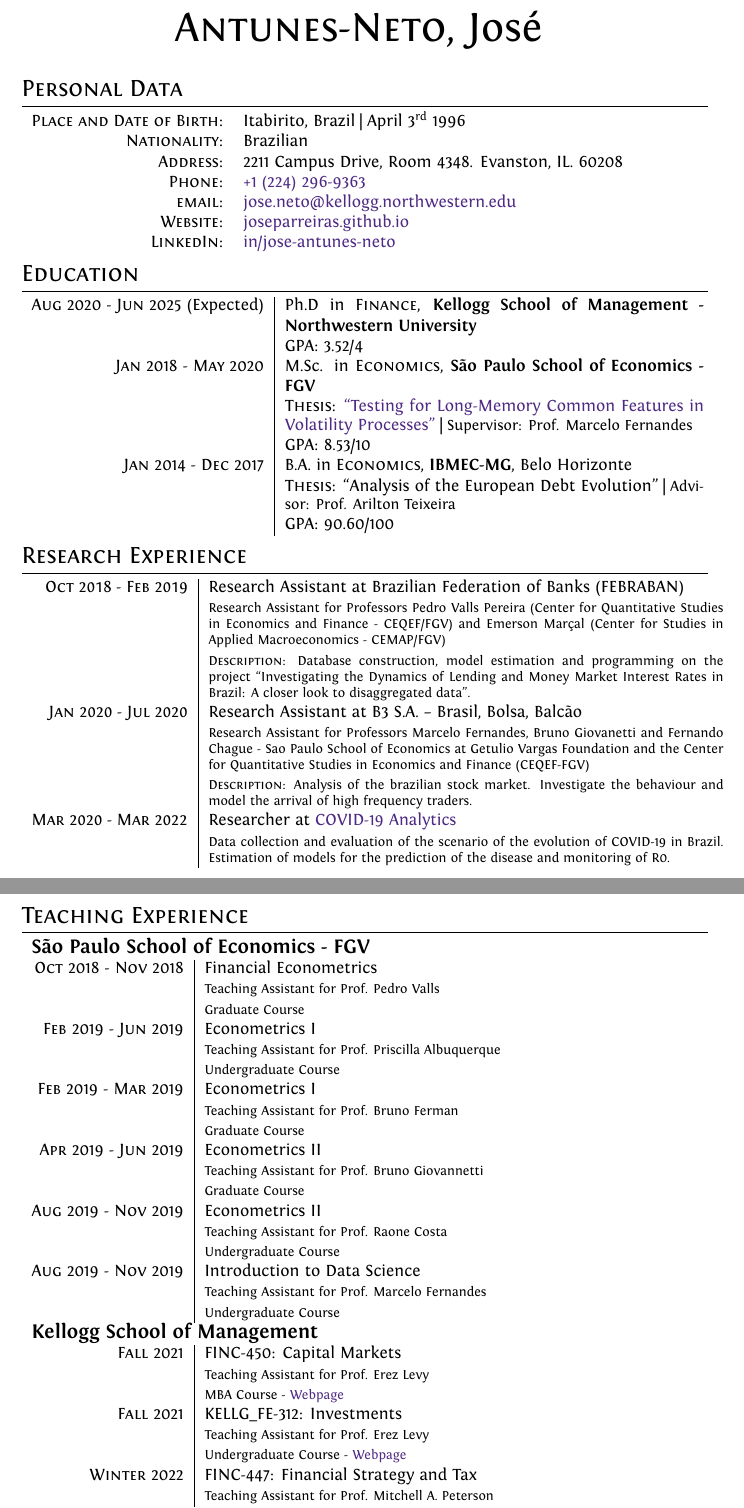
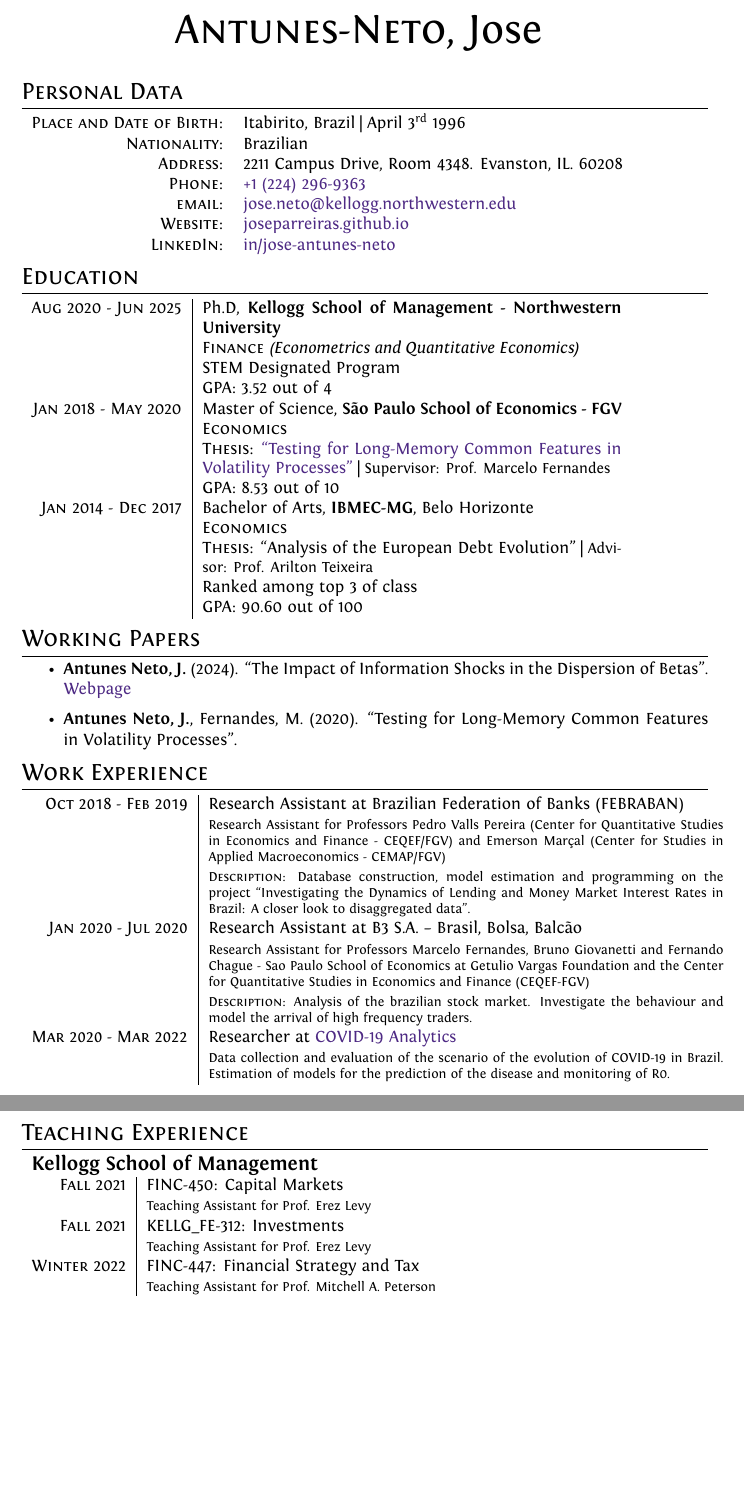
Before and after one commit to joseparreiras/personal-cv, a LaTeX CV (cv-jose-antunes-neto.tex): two parts of pages 1 and 2 of 3 before the commit and two parts of pages 1 and 2 of 2 after it, joined at a grey line, cut so that both start at the same text, the shorter picture padded with empty space. Compiled offline with XeLaTeX.

Commit message:
Updated education and WP info

```diff
--- a/cv - jose antunes neto.tex
+++ b/cv-jose-antunes-neto.tex
@@ -12,7 +12,7 @@
 % Title ------------------------------------------------------------------------
 \par{
     \centering
-		{\Huge \textsc{Antunes-Neto}, José
+		{\Huge \textsc{Antunes-Neto}, Jose
 	}\bigskip\par
 }
 
@@ -33,23 +33,33 @@
 
 \section{Education}
 \begin{tabular}{r|p{8.75cm}}
-    \textsc{Aug} 2020 - \textsc{Jun} 2025 (Expected) & Ph.D in \textsc{Finance}, \normalsize\textbf{Kellogg School of Management - Northwestern University} \\
-    &\normalsize \textsc{GPA}: 3.52/4 \\
-    \textsc{Jan} 2018 - \textsc{May} 2020 & M.Sc. in \textsc{Economics}, \normalsize\textbf{São Paulo School of Economics - FGV} \\
+    \textsc{Aug} 2020 - \textsc{Jun} 2025 & Ph.D, \normalsize\textbf{Kellogg School of Management - Northwestern University} \\
+    & \textsc{Finance} \textit{(Econometrics and Quantitative Economics)} \\
+    & \normalsize \textsc{STEM} Designated Program \\
+    & \normalsize \textsc{GPA}: 3.52 out of 4 \\
+    \textsc{Jan} 2018 - \textsc{May} 2020 & Master of Science, \normalsize\textbf{São Paulo School of Economics - FGV} \\
+    & \textsc{Economics} \\
     & \normalsize \textsc{Thesis}: \href{http://hdl.handle.net/10438/29188}{``Testing for Long-Memory Common Features in Volatility Processes"} | \small Supervisor: Prof. Marcelo Fernandes \\
-    &\normalsize \textsc{GPA}: 8.53/10
+    &\normalsize \textsc{GPA}: 8.53 out of 10
     % \hyperlink{msc_grades}{\hfill | \footnotesize Detailed List of Exams}
     \\
-    \textsc{Jan} 2014 - \textsc{Dec} 2017& B.A. in \textsc{Economics}, \normalsize\textbf{IBMEC-MG}, Belo Horizonte \\
-    % & \footnotesize{Ranked among top 3 of class} \\
+    \textsc{Jan} 2014 - \textsc{Dec} 2017& Bachelor of Arts, \normalsize\textbf{IBMEC-MG}, Belo Horizonte \\
+    & \textsc{Economics} \\
     & \normalsize \textsc{Thesis}: ``Analysis of the European Debt Evolution" | \small Advisor: Prof. Arilton Teixeira \\
-    &\normalsize \textsc{GPA}: 90.60/100
+    & \normalsize{Ranked among top 3 of class} \\
+    &\normalsize \textsc{GPA}: 90.60 out of 100
     % \hyperlink{ba_grades}{\hfill | \footnotesize Detailed List of Exams}
 \end{tabular}
 
 % Research ---------------------------------------------------------------------
 
-\section{Research Experience}
+\section{Working Papers}
+\begin{itemize}
+    \item \textbf{Antunes Neto, J.} (2024). ``The Impact of Information Shocks in the Dispersion of Betas". \href{https://joseparreiras.github.io/projects/news-and-betas}{Webpage}
+    \item \textbf{Antunes Neto, J.}, Fernandes, M. (2020). ``Testing for Long-Memory Common Features in Volatility Processes".
+\end{itemize}
+
+\section{Work Experience}
 \begin{tabular}{r|p{10.75cm}}
     \textsc{Oct 2018 - Feb 2019} & Research Assistant at Brazilian Federation of Banks (FEBRABAN) \\
     &\footnotesize{Research Assistant for Professors Pedro Valls Pereira (Center for Quantitative Studies in Economics and Finance - CEQEF/FGV) and Emerson Marçal (Center for Studies in Applied Macroeconomics - CEMAP/FGV)}\\
@@ -71,34 +81,31 @@
     % \textsc{Jul} 2015 - \textsc{Dec} 2015 & Macroeconomics I (TA, undergrad, IBMEC under Prof. Hélio Berni) \\
     % \textsc{Jan} 2016 - \textsc{Jun} 2016 & Econometrics I (TA, undergrad, IBMEC under Prof. Márcio Salvato) \\
     % Graduate
-    \multicolumn{2}{l}{\large\textbf{São Paulo School of Economics - FGV}} \\
-    \textsc{Oct} 2018 - \textsc{Nov} 2018 & Financial Econometrics \\
-    & \footnotesize{Teaching Assistant for Prof. Pedro Valls} \\
-    & \footnotesize{Graduate Course} \\
-    \textsc{Feb} 2019 - \textsc{Jun} 2019 & Econometrics I \\
-    & \footnotesize{Teaching Assistant for Prof. Priscilla Albuquerque} \\
-    & \footnotesize{Undergraduate Course} \\
-    \textsc{Feb} 2019 - \textsc{Mar} 2019 & Econometrics I \\
-    & \footnotesize{Teaching Assistant for Prof. Bruno Ferman} \\
-    & \footnotesize{Graduate Course} \\
-    \textsc{Apr} 2019 - \textsc{Jun} 2019 & Econometrics II \\
-    & \footnotesize{Teaching Assistant for Prof. Bruno Giovannetti} \\
-    & \footnotesize{Graduate Course} \\
-    \textsc{Aug} 2019 - \textsc{Nov} 2019 & Econometrics II \\
-    & \footnotesize{Teaching Assistant for Prof. Raone Costa} \\
-    & \footnotesize{Undergraduate Course} \\
-    \textsc{Aug} 2019 - \textsc{Nov} 2019 & Introduction to Data Science \\
-    & \footnotesize{Teaching Assistant for Prof. Marcelo Fernandes} \\
-    & \footnotesize{Undergraduate Course} \\
+    % \multicolumn{2}{l}{\large\textbf{São Paulo School of Economics - FGV}} \\
+    % \textsc{Oct} 2018 - \textsc{Nov} 2018 & Financial Econometrics \\
+    % & \footnotesize{Teaching Assistant for Prof. Pedro Valls} \\
+    % & \footnotesize{Graduate Course} \\
+    % \textsc{Feb} 2019 - \textsc{Jun} 2019 & Econometrics I \\
+    % & \footnotesize{Teaching Assistant for Prof. Priscilla Albuquerque} \\
+    % & \footnotesize{Undergraduate Course} \\
+    % \textsc{Feb} 2019 - \textsc{Mar} 2019 & Econometrics I \\
+    % & \footnotesize{Teaching Assistant for Prof. Bruno Ferman} \\
+    % & \footnotesize{Graduate Course} \\
+    % \textsc{Apr} 2019 - \textsc{Jun} 2019 & Econometrics II \\
+    % & \footnotesize{Teaching Assistant for Prof. Bruno Giovannetti} \\
+    % & \footnotesize{Graduate Course} \\
+    % \textsc{Aug} 2019 - \textsc{Nov} 2019 & Econometrics II \\
+    % & \footnotesize{Teaching Assistant for Prof. Raone Costa} \\
+    % & \footnotesize{Undergraduate Course} \\
+    % \textsc{Aug} 2019 - \textsc{Nov} 2019 & Introduction to Data Science \\
+    % & \footnotesize{Teaching Assistant for Prof. Marcelo Fernandes} \\
+    % & \footnotesize{Undergraduate Course} \\
     \multicolumn{2}{l}{\large\textbf{Kellogg School of Management}} \\
     \textsc{Fall} 2021 & FINC-450: Capital Markets \\
     & \footnotesize{Teaching Assistant for Prof. Erez Levy} \\
-    & \footnotesize{MBA Course - \href{https://www6.kellogg.northwestern.edu/CourseCatalog/coursecatalog/coursedetail?coursecatalogid=204885}{Webpage}} \\
     \textsc{Fall} 2021 & KELLG\_FE-312: Investments \\
     & \footnotesize{Teaching Assistant for Prof. Erez Levy} \\
-    & \footnotesize{Undergraduate Course - \href{https://www.kellogg.northwestern.edu/certificate/academics/financial-economics-certificate/courses.aspx}{Webpage}} \\
     \textsc{Winter} 2022 & FINC-447: Financial Strategy and Tax \\
     & \footnotesize{Teaching Assistant for Prof. Mitchell A. Peterson} \\
-    & \footnotesize{MBA Course - \href{https://www6.kellogg.northwestern.edu/CourseCatalog/coursecatalog/coursedetail?coursecatalogid=204880}{Webpage}} \\
     \textsc{Winter} 2022 & BUS\_INST-321: Business and Economic Institutions in Historical Perspective \\
     & \footnotesize{Teaching Assistant for Prof. Carola Frydman} \\
```
Also changed, not shown: cv - jose antunes neto.pdf (deleted), cv-jose-antunes-neto.pdf (added), cv-jose-antunes-neto.tex (7 more changed lines), 1 other file.
